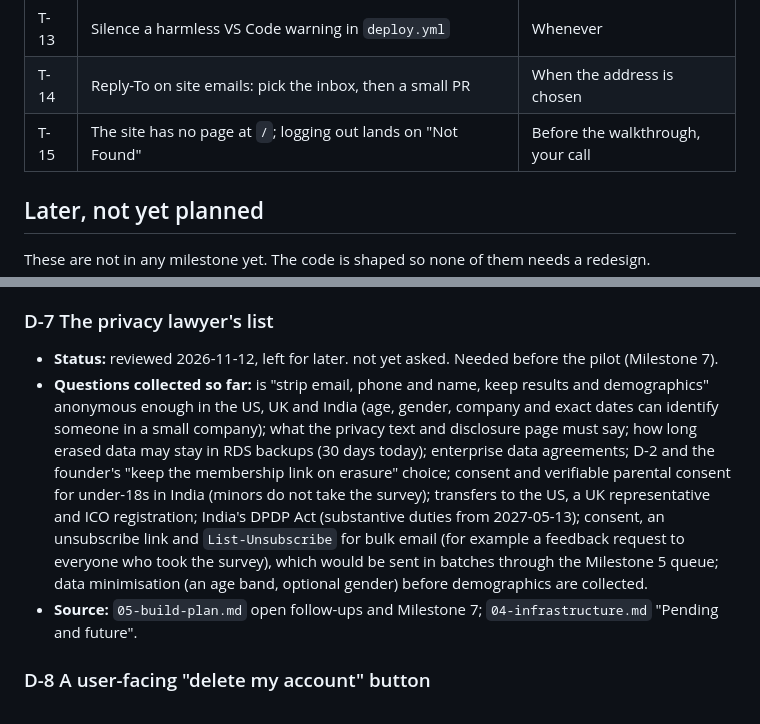
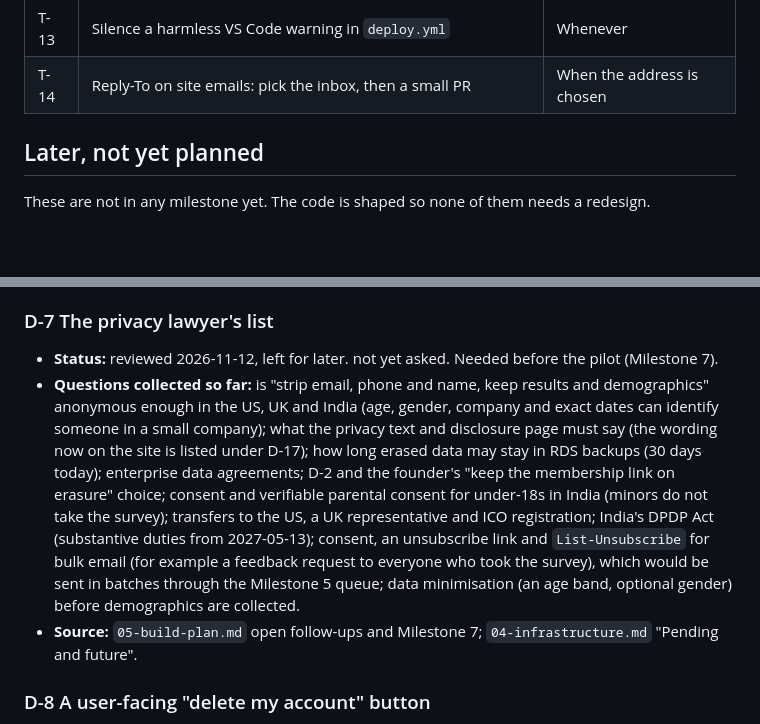
Before and after one commit to Sohum-Gupta/AccelerareMVP, a Markdown page: docs/06-backlog.md, 2 parts joined by grey strips. GitHub-like rendering; blank space fills up the shorter version.

```diff
--- a/docs/06-backlog.md
+++ b/docs/06-backlog.md
@@ -63,7 +64,6 @@ Milestones 0, 1 and 2 are built and live, and Milestone 2 was closed on 2026-11-
 | T-12 | Re-plan Milestone 4 before starting it | Before Milestone 4 |
 | T-13 | Silence a harmless VS Code warning in `deploy.yml` | Whenever |
 | T-14 | Reply-To on site emails: pick the inbox, then a small PR | When the address is chosen |
-| T-15 | The site has no page at `/`; logging out lands on "Not Found" | Before the walkthrough, your call |
 
 ## Later, not yet planned
 
@@ -191,7 +186,7 @@ Read `CLAUDE.md` and `05-build-plan.md` first. Rules that apply to every item be
 
 ### D-7 The privacy lawyer's list
 - **Status:** reviewed 2026-11-12, left for later. not yet asked. Needed before the pilot (Milestone 7).
-- **Questions collected so far:** is "strip email, phone and name, keep results and demographics" anonymous enough in the US, UK and India (age, gender, company and exact dates can identify someone in a small company); what the privacy text and disclosure page must say; how long erased data may stay in RDS backups (30 days today); enterprise data agreements; D-2 and the founder's "keep the membership link on erasure" choice; consent and verifiable parental consent for under-18s in India (minors do not take the survey); transfers to the US, a UK representative and ICO registration; India's DPDP Act (substantive duties from 2027-05-13); consent, an unsubscribe link and `List-Unsubscribe` for bulk email (for example a feedback request to everyone who took the survey), which would be sent in batches through the Milestone 5 queue; data minimisation (an age band, optional gender) before demographics are collected.
+- **Questions collected so far:** is "strip email, phone and name, keep results and demographics" anonymous enough in the US, UK and India (age, gender, company and exact dates can identify someone in a small company); what the privacy text and disclosure page must say (the wording now on the site is listed under D-17); how long erased data may stay in RDS backups (30 days today); enterprise data agreements; D-2 and the founder's "keep the membership link on erasure" choice; consent and verifiable parental consent for under-18s in India (minors do not take the survey); transfers to the US, a UK representative and ICO registration; India's DPDP Act (substantive duties from 2027-05-13); consent, an unsubscribe link and `List-Unsubscribe` for bulk email (for example a feedback request to everyone who took the survey), which would be sent in batches through the Milestone 5 queue; data minimisation (an age band, optional gender) before demographics are collected.
 - **Source:** `05-build-plan.md` open follow-ups and Milestone 7; `04-infrastructure.md` "Pending and future".
 
 ### D-8 A user-facing "delete my account" button
```
Also changed, not shown: other parts of docs/06-backlog.md (+13 -5 lines), docs/05-build-plan.md (+2 -0 lines).
